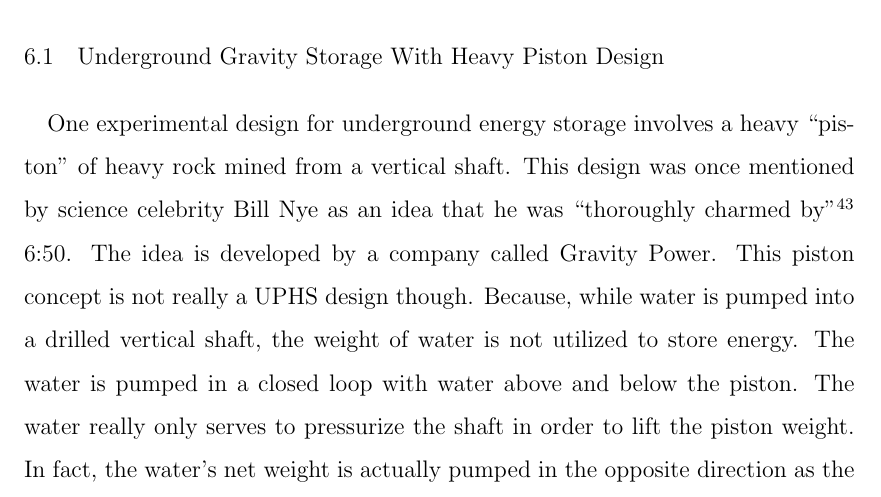
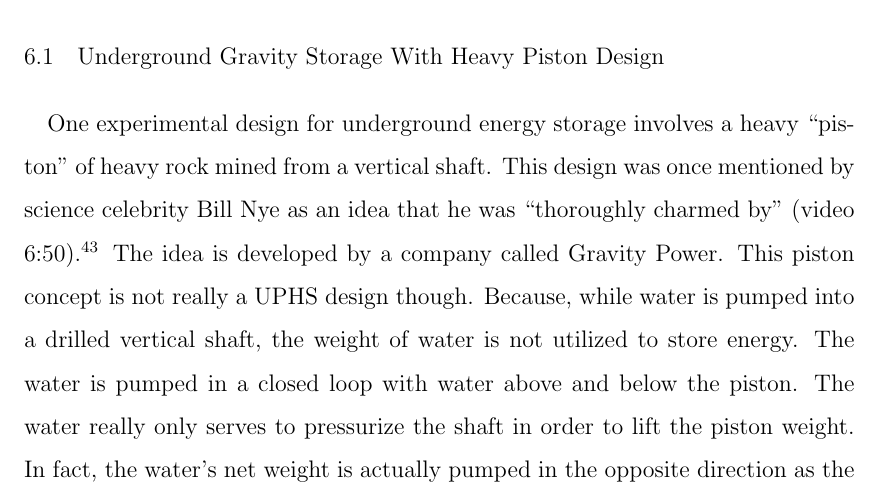
Before and after one commit to syllable-hq/uphs-feasibility-study, a LaTeX paper (underground-pumped-hydroelectric-storage-feasibility-study.tex): part of page 31 of 81, cut so that both start at the same text. Compiled offline with pdfLaTeX.

Commit message:
Add the word "video" to citation
Fixes #4

```diff
--- a/underground-pumped-hydroelectric-storage-feasibility-study.tex
+++ b/underground-pumped-hydroelectric-storage-feasibility-study.tex
@@ -431,7 +431,7 @@ In conclusion, the energy market has indeed changed considerably since the PNL r
 Considering that past research had already demonstrated the feasibility of underground pumped storage, the current state of UPHS research is disappointing. There are only a handful of small, experimental projects in development today which could be considered UPHS.
 
 \subsection{Underground Gravity Storage With Heavy Piston Design}
-One experimental design for underground energy storage involves a heavy “piston” of heavy rock mined from a vertical shaft. This design was once mentioned by science celebrity Bill Nye as an idea that he was “thoroughly charmed by” \cite{BillNyeBigThinkVideo} 6:50. The idea is developed by a company called Gravity Power. This piston concept is not really a UPHS design though. Because, while water is pumped into a drilled vertical shaft, the weight of water is not utilized to store energy. The water is pumped in a closed loop with water above and below the piston. The water really only serves to pressurize the shaft in order to lift the piston weight. In fact, the water's net weight is actually pumped in the opposite direction as the piston's weight, so it seems to actually detract from the efficiency of the system. \cite{GravityPowerNewTakeOnPumpedHydroEnergyStorage}
+One experimental design for underground energy storage involves a heavy “piston” of heavy rock mined from a vertical shaft. This design was once mentioned by science celebrity Bill Nye as an idea that he was “thoroughly charmed by” (video 6:50) \cite{BillNyeBigThinkVideo}. The idea is developed by a company called Gravity Power. This piston concept is not really a UPHS design though. Because, while water is pumped into a drilled vertical shaft, the weight of water is not utilized to store energy. The water is pumped in a closed loop with water above and below the piston. The water really only serves to pressurize the shaft in order to lift the piston weight. In fact, the water's net weight is actually pumped in the opposite direction as the piston's weight, so it seems to actually detract from the efficiency of the system. \cite{GravityPowerNewTakeOnPumpedHydroEnergyStorage}
 
 \begin{figure}[ht!]
     \centering
```
